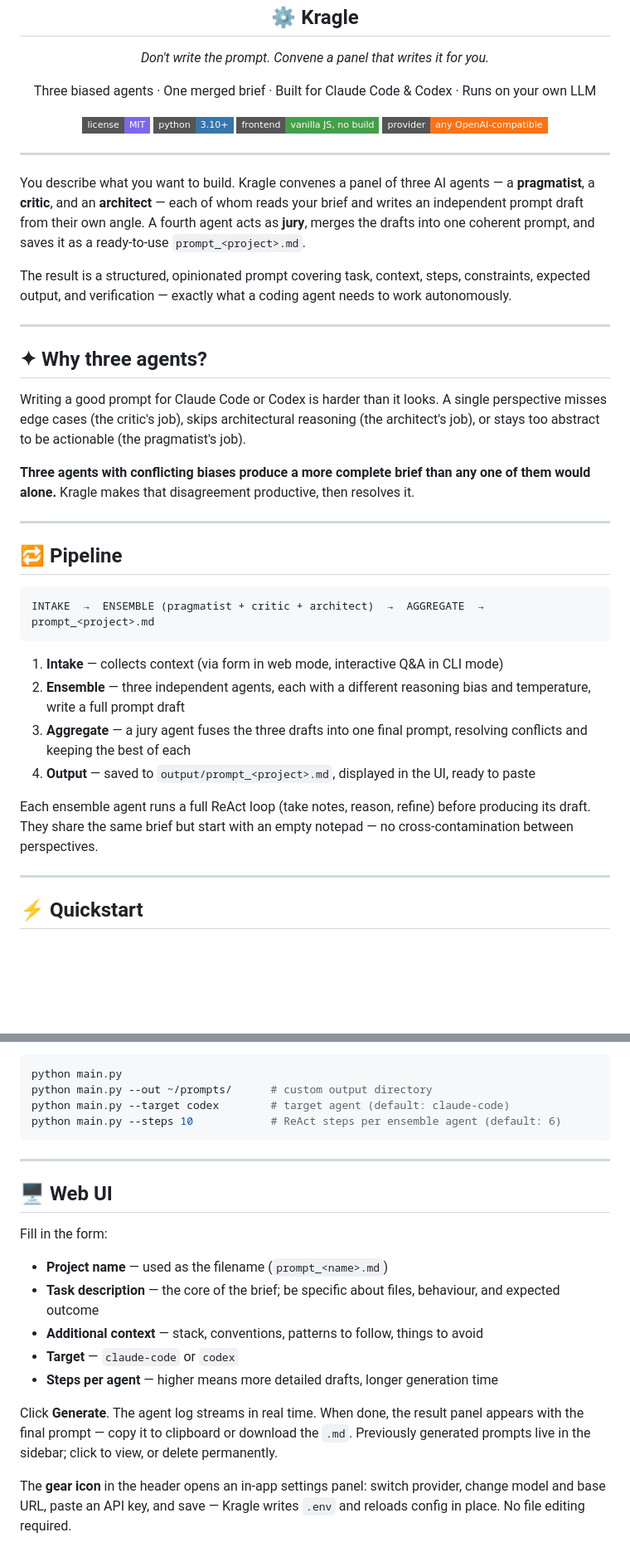
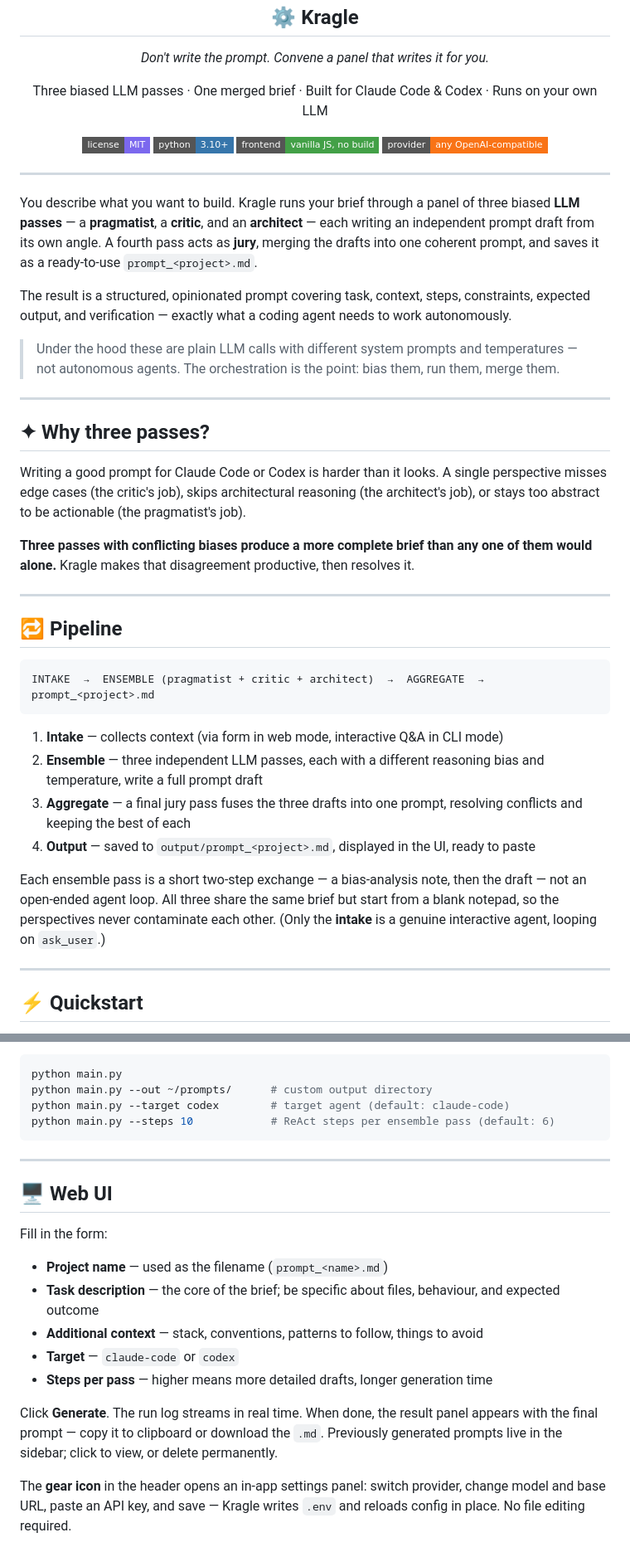
Before and after one commit to homoagens/kragle, a Markdown page: README.md, 2 parts joined by grey strips. Shown at 83% size. Drawn GitHub-style; folded sections open; badges without logos; blank space fills up the shorter version.

Commit message:
docs(readme): describe the ensemble as biased LLM passes, not agents
The pragmatist/critic/architect are plain LLM calls with different system
prompts and temperatures (constrained to a 2-step note→draft exchange), and
the jury is a single merge call. Only intake is a genuine interactive agent.
Reworded the README to reflect that accurately.

````diff
--- a/README.md
+++ b/README.md
@@ -5,7 +5,7 @@
 </p>
 
 <p align="center">
-  Three biased agents  ·  One merged brief  ·  Built for Claude Code &amp; Codex  ·  Runs on your own LLM
+  Three biased LLM passes  ·  One merged brief  ·  Built for Claude Code &amp; Codex  ·  Runs on your own LLM
 </p>
 
 <p align="center">
@@ -17,17 +17,19 @@
 
 ---
 
-You describe what you want to build. Kragle convenes a panel of three AI agents — a **pragmatist**, a **critic**, and an **architect** — each of whom reads your brief and writes an independent prompt draft from their own angle. A fourth agent acts as **jury**, merges the drafts into one coherent prompt, and saves it as a ready-to-use `prompt_<project>.md`.
+You describe what you want to build. Kragle runs your brief through a panel of three biased **LLM passes** — a **pragmatist**, a **critic**, and an **architect** — each writing an independent prompt draft from its own angle. A fourth pass acts as **jury**, merging the drafts into one coherent prompt, and saves it as a ready-to-use `prompt_<project>.md`.
 
 The result is a structured, opinionated prompt covering task, context, steps, constraints, expected output, and verification — exactly what a coding agent needs to work autonomously.
 
+> Under the hood these are plain LLM calls with different system prompts and temperatures — not autonomous agents. The orchestration is the point: bias them, run them, merge them.
+
 ---
 
-## ✦ Why three agents?
+## ✦ Why three passes?
 
 Writing a good prompt for Claude Code or Codex is harder than it looks. A single perspective misses edge cases (the critic's job), skips architectural reasoning (the architect's job), or stays too abstract to be actionable (the pragmatist's job).
 
-**Three agents with conflicting biases produce a more complete brief than any one of them would alone.** Kragle makes that disagreement productive, then resolves it.
+**Three passes with conflicting biases produce a more complete brief than any one of them would alone.** Kragle makes that disagreement productive, then resolves it.
 
 ---
 
@@ -38,11 +40,11 @@ INTAKE  →  ENSEMBLE (pragmatist + critic + architect)  →  AGGREGATE  →  pr
 ```
 
 1. **Intake** — collects context (via form in web mode, interactive Q&A in CLI mode)
-2. **Ensemble** — three independent agents, each with a different reasoning bias and temperature, write a full prompt draft
-3. **Aggregate** — a jury agent fuses the three drafts into one final prompt, resolving conflicts and keeping the best of each
+2. **Ensemble** — three independent LLM passes, each with a different reasoning bias and temperature, write a full prompt draft
+3. **Aggregate** — a final jury pass fuses the three drafts into one prompt, resolving conflicts and keeping the best of each
 4. **Output** — saved to `output/prompt_<project>.md`, displayed in the UI, ready to paste
 
-Each ensemble agent runs a full ReAct loop (take notes, reason, refine) before producing its draft. They share the same brief but start with an empty notepad — no cross-contamination between perspectives.
+Each ensemble pass is a short two-step exchange — a bias-analysis note, then the draft — not an open-ended agent loop. All three share the same brief but start from a blank notepad, so the perspectives never contaminate each other. (Only the **intake** is a genuine interactive agent, looping on `ask_user`.)
 
 ---
 
@@ -87,7 +89,7 @@ CLI mode (interactive intake with Q&A):
 python main.py
 python main.py --out ~/prompts/      # custom output directory
 python main.py --target codex        # target agent (default: claude-code)
-python main.py --steps 10            # ReAct steps per ensemble agent (default: 6)
+python main.py --steps 10            # ReAct steps per ensemble pass (default: 6)
 ```
 
 </details>
@@ -102,9 +104,9 @@ Fill in the form:
 - **Task description** — the core of the brief; be specific about files, behaviour, and expected outcome
 - **Additional context** — stack, conventions, patterns to follow, things to avoid
 - **Target** — `claude-code` or `codex`
-- **Steps per agent** — higher means more detailed drafts, longer generation time
+- **Steps per pass** — higher means more detailed drafts, longer generation time
 
-Click **Generate**. The agent log streams in real time. When done, the result panel appears with the final prompt — copy it to clipboard or download the `.md`. Previously generated prompts live in the sidebar; click to view, or delete permanently.
+Click **Generate**. The run log streams in real time. When done, the result panel appears with the final prompt — copy it to clipboard or download the `.md`. Previously generated prompts live in the sidebar; click to view, or delete permanently.
 
 The **gear icon** in the header opens an in-app settings panel: switch provider, change model and base URL, paste an API key, and save — Kragle writes `.env` and reloads config in place. No file editing required.
 
````
Also changed, not shown: other parts of README.md (+3 -3 lines).
